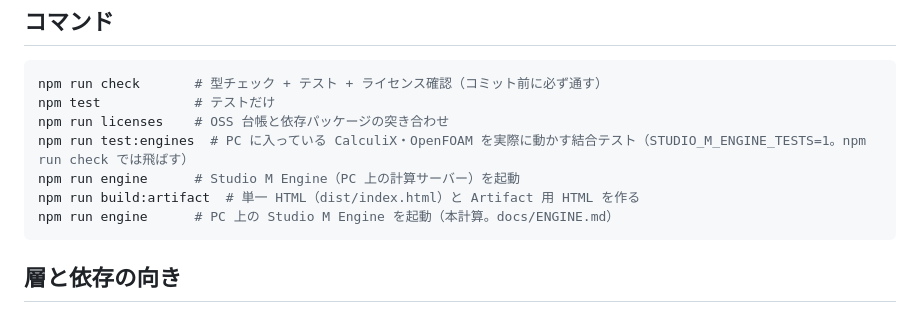
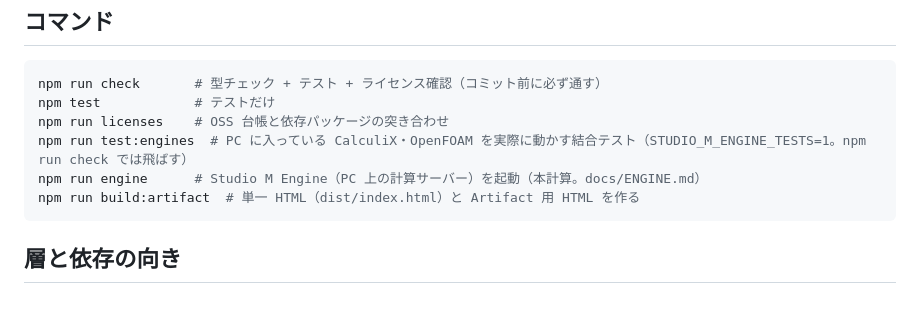
Before and after one commit to Masashi-90tech/Studio-M, a Markdown page: CLAUDE.md, the part around the change. GitHub-like rendering.

````diff
--- a/CLAUDE.md
+++ b/CLAUDE.md
@@ -10,9 +10,8 @@ npm run check       # 型チェック + テスト + ライセンス確認（コ
 npm test            # テストだけ
 npm run licenses    # OSS 台帳と依存パッケージの突き合わせ
 npm run test:engines  # PC に入っている CalculiX・OpenFOAM を実際に動かす結合テスト（STUDIO_M_ENGINE_TESTS=1。npm run check では飛ばす）
-npm run engine      # Studio M Engine（PC 上の計算サーバー）を起動
+npm run engine      # Studio M Engine（PC 上の計算サーバー）を起動（本計算。docs/ENGINE.md）
 npm run build:artifact  # 単一 HTML（dist/index.html）と Artifact 用 HTML を作る
-npm run engine      # PC 上の Studio M Engine を起動（本計算。docs/ENGINE.md）
 ```
 
 ## 層と依存の向き
````
Also changed, not shown: docs/DESKTOP.md (added, +53 -0 lines), docs/ROADMAP.md (+20 -9 lines).
